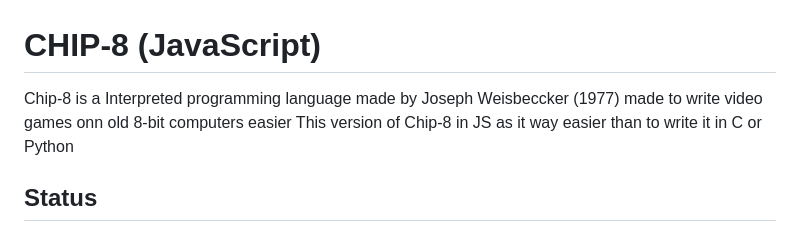
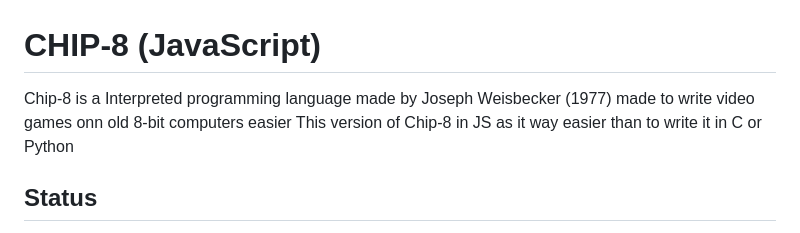
Before and after one commit to the-degenerate-otaku/Chip-8, a Markdown page: README.md, the part around the change. Rendered like a GitHub page.

Commit message:
Fix typo in creator's name in README
Corrected a typo in the README regarding the creator's name.

```diff
--- a/README.md
+++ b/README.md
@@ -1,5 +1,5 @@
 # CHIP-8 (JavaScript)
-Chip-8 is a Interpreted programming language made by Joseph Weisbeccker (1977) made to write video games onn old 8-bit computers easier
+Chip-8 is a Interpreted programming language made by Joseph Weisbecker (1977) made to write video games onn old 8-bit computers easier
 This version of Chip-8 in JS as it way easier than to write it in C or Python
 
 ## Status
```
